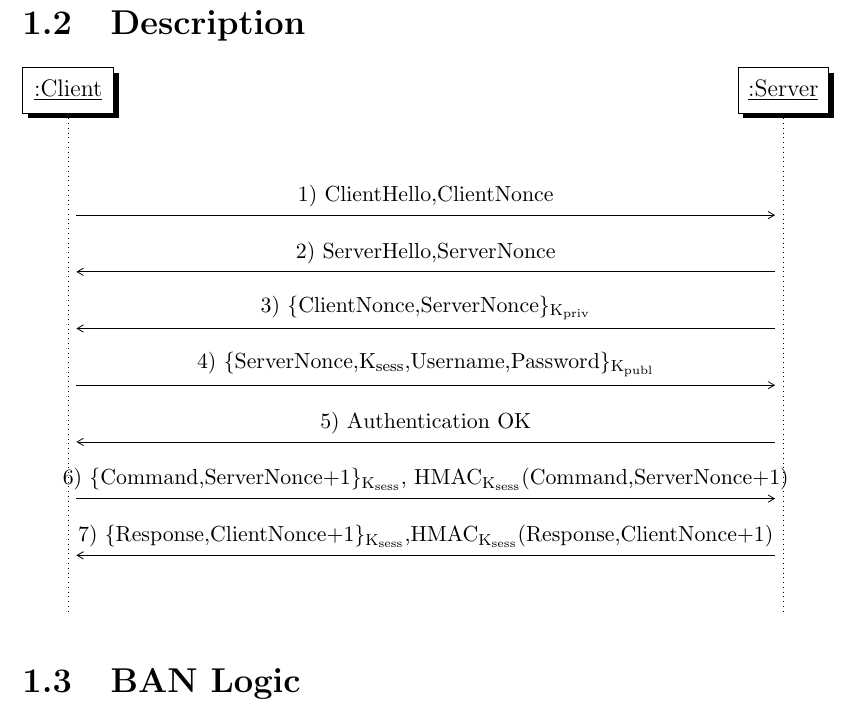
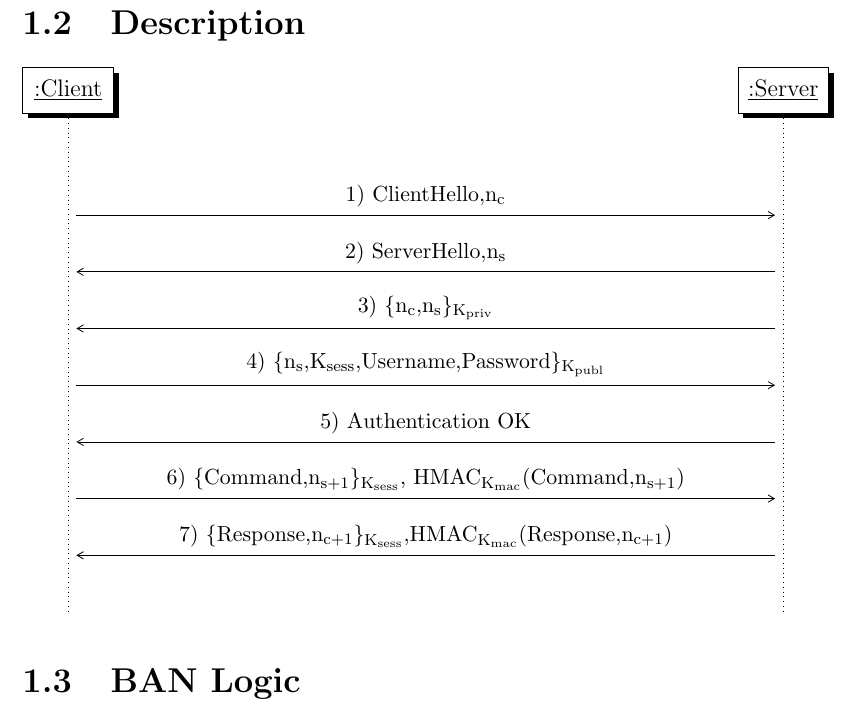
Before and after one commit to psoftware/secure-fap, a LaTeX thesis (docs/maindoc/cybersecurity.tex, which reads docs/maindoc/chapters/description_protocol.tex): part of page 4 of 5, cut so that both start at the same text. Compiled offline with pdfLaTeX.

Commit message:
[LaTex] added Kmac in the protocol descrition

```diff
--- a/docs/maindoc/chapters/description_protocol.tex
+++ b/docs/maindoc/chapters/description_protocol.tex
@@ -8,13 +8,13 @@
 	\def\unitfactor{1}
 	\newinst[0]{cl}{:Client}
 	\newinst[11]{sr}{:Server}
-	\mess{cl}{\small1) ClientHello,ClientNonce}{sr}
-	\mess{sr}{\small2) ServerHello,ServerNonce}{cl}
-	\mess{sr}{\small3) \(\lbrace\)ClientNonce,ServerNonce\(\rbrace\)\textsubscript{K\textsubscript{priv}}}{cl}
-	\mess{cl}{\small4) \(\lbrace\)ServerNonce,K\textsubscript{sess},Username,Password\(\rbrace\)\textsubscript{K\textsubscript{publ}}}{sr}
+	\mess{cl}{\small1) ClientHello,n\textsubscript{c}}{sr}
+	\mess{sr}{\small2) ServerHello,n\textsubscript{s}}{cl}
+	\mess{sr}{\small3) \(\lbrace\)n\textsubscript{c},n\textsubscript{s}\(\rbrace\)\textsubscript{K\textsubscript{priv}}}{cl}
+	\mess{cl}{\small4) \(\lbrace\)n\textsubscript{s},K\textsubscript{sess},Username,Password\(\rbrace\)\textsubscript{K\textsubscript{publ}}}{sr}
 	\mess{sr}{\small5) Authentication OK}{cl}
-	\mess{cl}{\small6) \(\lbrace\)Command,ServerNonce+1\(\rbrace\)\textsubscript{K\textsubscript{sess}}, HMAC\textsubscript{K\textsubscript{sess}}(Command,ServerNonce+1)}{sr}
-	\mess{sr}{\small7) \(\lbrace\)Response,ClientNonce+1\(\rbrace\)\textsubscript{K\textsubscript{sess}},HMAC\textsubscript{K\textsubscript{sess}}(Response,ClientNonce+1)}{cl}
+	\mess{cl}{\small6) \(\lbrace\)Command,n\textsubscript{s+1}\(\rbrace\)\textsubscript{K\textsubscript{sess}}, HMAC\textsubscript{K\textsubscript{mac}}(Command,n\textsubscript{s+1})}{sr}
+	\mess{sr}{\small7) \(\lbrace\)Response,n\textsubscript{c+1}\(\rbrace\)\textsubscript{K\textsubscript{sess}},HMAC\textsubscript{K\textsubscript{mac}}(Response,n\textsubscript{c+1})}{cl}
 \end{sequencediagram}
 
 \section{BAN Logic}
```
